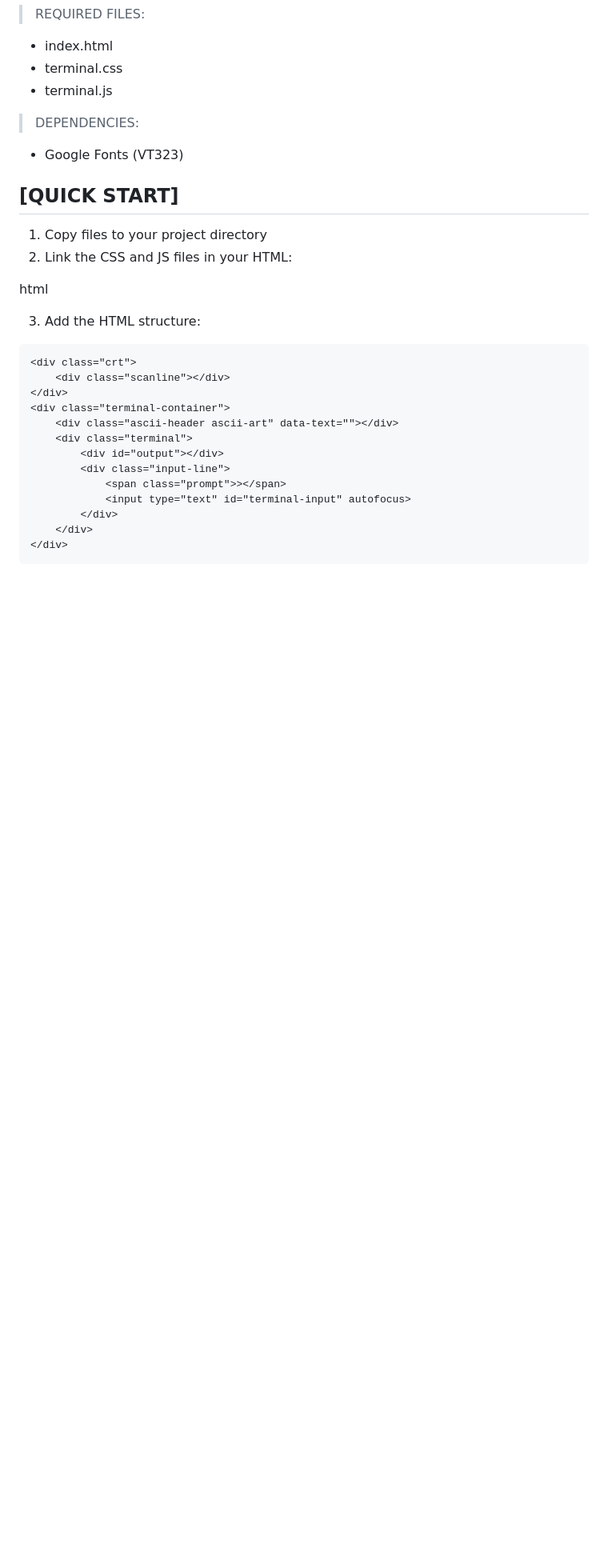
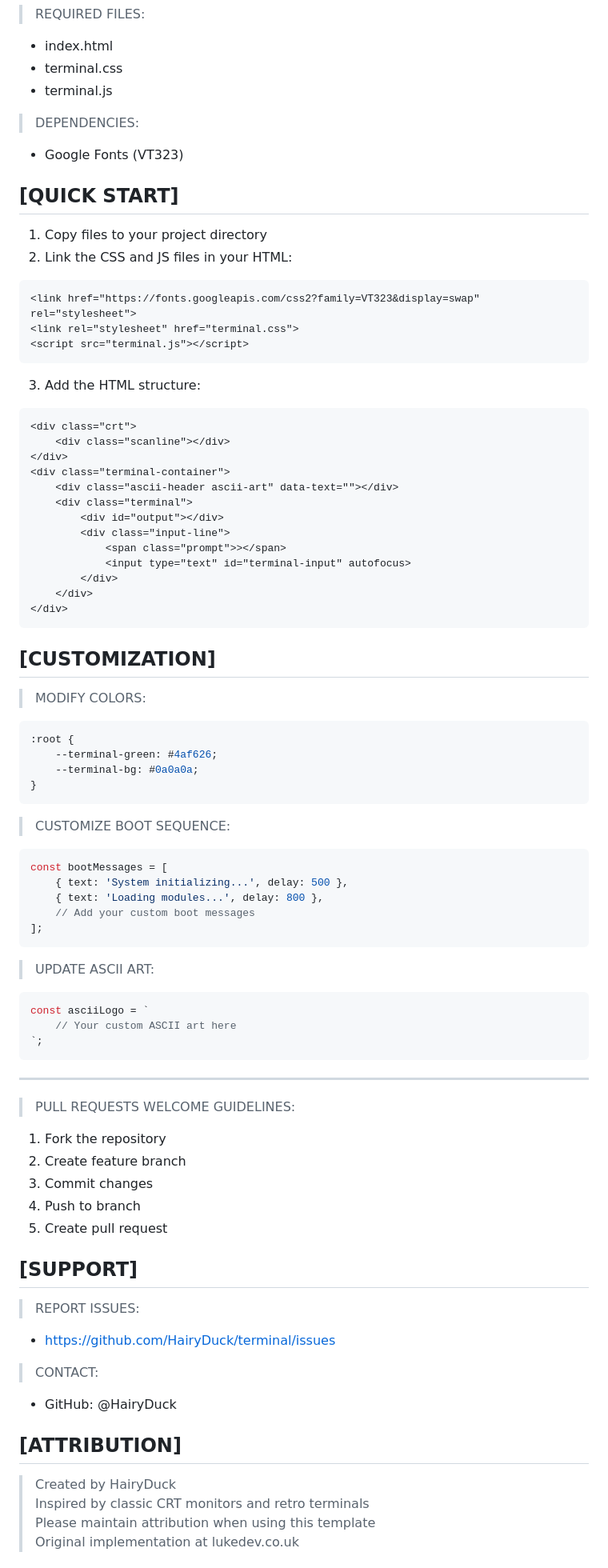
Before and after one commit to HairyDuck/terminal, a Markdown page: README.md, the part around one of its changes. Shown at 80% size. GitHub-like rendering; blank space fills up the shorter version.

````diff
--- a/README.md
+++ b/README.md
@@ -58,14 +59,13 @@ git clone https://github.com/HairyDuck/terminal.git
 ------------
 1. Copy files to your project directory
 2. Link the CSS and JS files in your HTML:
-
-html
+```html
 <link href="https://fonts.googleapis.com/css2?family=VT323&display=swap" rel="stylesheet">
 <link rel="stylesheet" href="terminal.css">
 <script src="terminal.js"></script>
+```
 
 3. Add the HTML structure:
-
 ```html
 <div class="crt">
     <div class="scanline"></div>
@@ -81,3 +81,53 @@ html
     </div>
 </div>
 ```
+
+[CUSTOMIZATION]
+--------------
+> MODIFY COLORS:
+```css
+:root {
+    --terminal-green: #4af626;
+    --terminal-bg: #0a0a0a;
+}
+```
+
+> CUSTOMIZE BOOT SEQUENCE:
+```javascript
+const bootMessages = [
+    { text: 'System initializing...', delay: 500 },
+    { text: 'Loading modules...', delay: 800 },
+    // Add your custom boot messages
+];
+```
+
+> UPDATE ASCII ART:
+```javascript
+const asciiLogo = `
+    // Your custom ASCII art here
+`;
+```
+
+-------------
+> PULL REQUESTS WELCOME
+> GUIDELINES:
+  1. Fork the repository
+  2. Create feature branch
+  3. Commit changes
+  4. Push to branch
+  5. Create pull request
+
+[SUPPORT]
+---------
+> REPORT ISSUES:
+  - https://github.com/HairyDuck/terminal/issues
+> CONTACT:
+  - GitHub: @HairyDuck
+
+[ATTRIBUTION]
+------------
+> Created by HairyDuck
+> Inspired by classic CRT monitors and retro terminals
+> Please maintain attribution when using this template
+> Original implementation at lukedev.co.uk
+
````
Also changed, not shown: other parts of README.md (+12 -1 lines).
